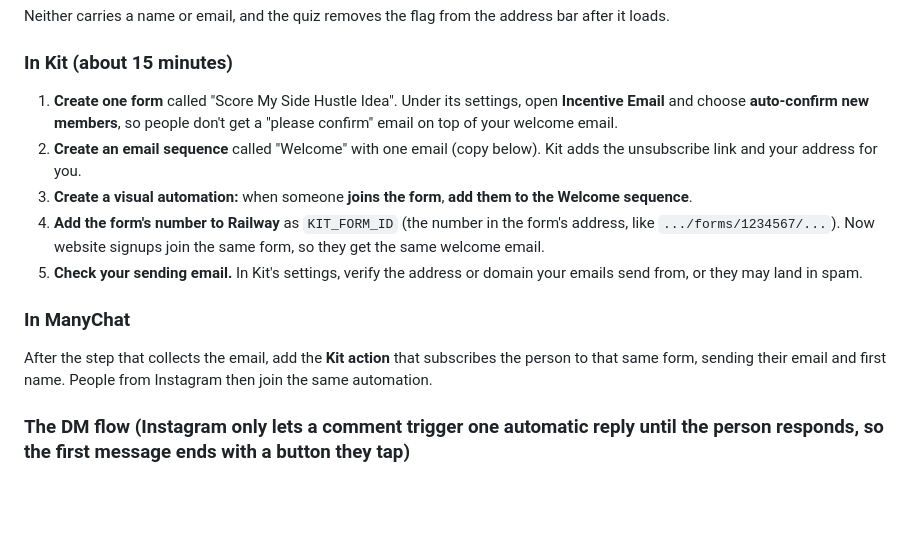
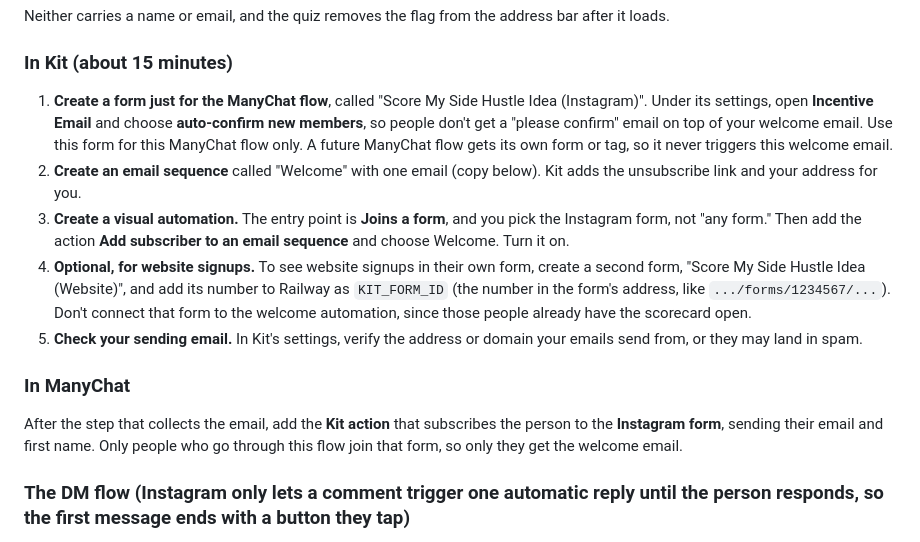
Before and after one commit to gabedealmeida/gabrieldealmeida.com, a Markdown page: README.md, the part around the change. GitHub-like rendering; blank space fills up the shorter version.

Commit message:
Scope the welcome email to the ManyChat flow only
The Kit setup now uses a dedicated Instagram form as the automation's entry
point, so other ManyChat flows and website signups never trigger it.

Co-Authored-By: Claude Sonnet 5.5 <noreply@anthropic.com>

```diff
--- a/README.md
+++ b/README.md
@@ -70,15 +70,15 @@ Neither carries a name or email, and the quiz removes the flag from the address
 
 ### In Kit (about 15 minutes)
 
-1. **Create one form** called "Score My Side Hustle Idea". Under its settings, open **Incentive Email** and choose **auto-confirm new members**, so people don't get a "please confirm" email on top of your welcome email.
+1. **Create a form just for the ManyChat flow**, called "Score My Side Hustle Idea (Instagram)". Under its settings, open **Incentive Email** and choose **auto-confirm new members**, so people don't get a "please confirm" email on top of your welcome email. Use this form for this ManyChat flow only. A future ManyChat flow gets its own form or tag, so it never triggers this welcome email.
 2. **Create an email sequence** called "Welcome" with one email (copy below). Kit adds the unsubscribe link and your address for you.
-3. **Create a visual automation:** when someone **joins the form**, **add them to the Welcome sequence**.
-4. **Add the form's number to Railway** as `KIT_FORM_ID` (the number in the form's address, like `.../forms/1234567/...`). Now website signups join the same form, so they get the same welcome email.
+3. **Create a visual automation.** The entry point is **Joins a form**, and you pick the Instagram form, not "any form." Then add the action **Add subscriber to an email sequence** and choose Welcome. Turn it on.
+4. **Optional, for website signups.** To see website signups in their own form, create a second form, "Score My Side Hustle Idea (Website)", and add its number to Railway as `KIT_FORM_ID` (the number in the form's address, like `.../forms/1234567/...`). Don't connect that form to the welcome automation, since those people already have the scorecard open.
 5. **Check your sending email.** In Kit's settings, verify the address or domain your emails send from, or they may land in spam.
 
 ### In ManyChat
 
-After the step that collects the email, add the **Kit action** that subscribes the person to that same form, sending their email and first name. People from Instagram then join the same automation.
+After the step that collects the email, add the **Kit action** that subscribes the person to the **Instagram form**, sending their email and first name. Only people who go through this flow join that form, so only they get the welcome email.
 
 ### The DM flow (Instagram only lets a comment trigger one automatic reply until the person responds, so the first message ends with a button they tap)
 
```
